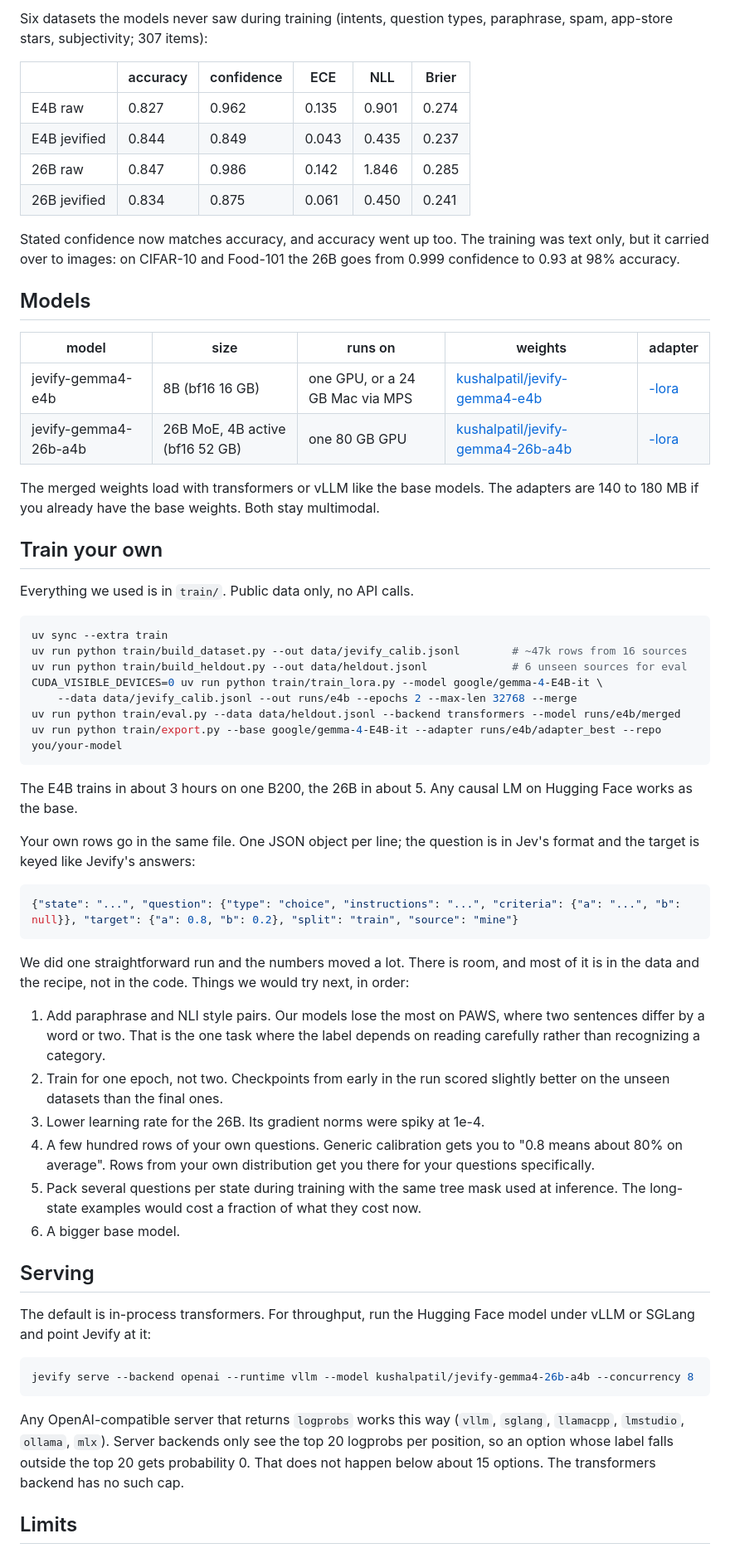
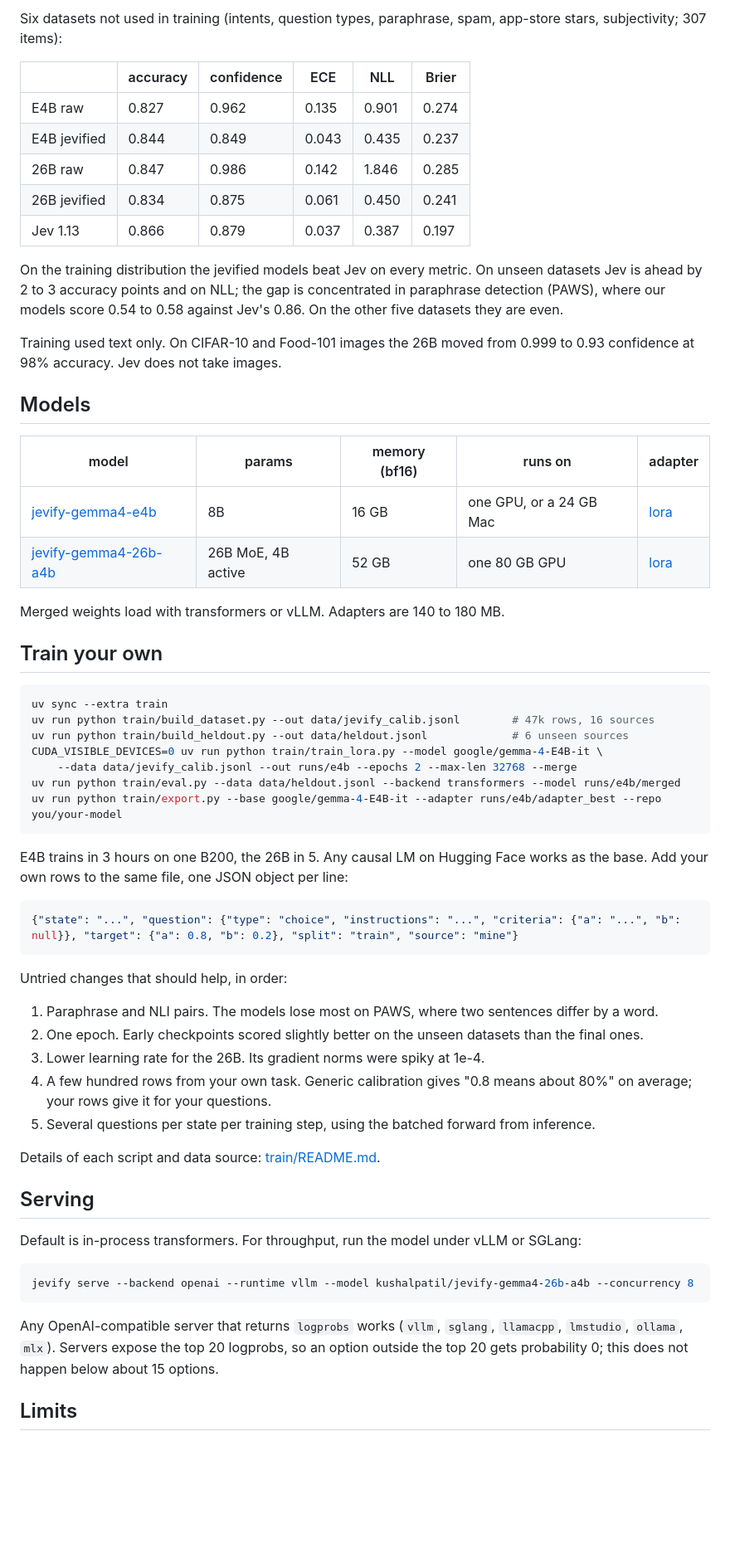
Before and after one commit to kushalpatil07/jevify, a Markdown page: README.md, the part around one of its changes. Shown at 83% size. Drawn GitHub-style; blank space fills up the shorter version.

````diff
--- a/README.md
+++ b/README.md
@@ -174,6 +164,6 @@ Held-out rows from the training datasets (800 items):
 
-Six datasets the models never saw during training (intents, question types, paraphrase, spam,
-app-store stars, subjectivity; 307 items):
+Six datasets not used in training (intents, question types, paraphrase, spam, app-store stars,
+subjectivity; 307 items):
 
 | | accuracy | confidence | ECE | NLL | Brier |
 |---|---|---|---|---|---|
@@ -181,73 +171,65 @@ app-store stars, subjectivity; 307 items):
 | E4B jevified | 0.844 | 0.849 | 0.043 | 0.435 | 0.237 |
 | 26B raw | 0.847 | 0.986 | 0.142 | 1.846 | 0.285 |
 | 26B jevified | 0.834 | 0.875 | 0.061 | 0.450 | 0.241 |
+| Jev 1.13 | 0.866 | 0.879 | 0.037 | 0.387 | 0.197 |
 
-Stated confidence now matches accuracy, and accuracy went up too. The training was text only, but
-it carried over to images: on CIFAR-10 and Food-101 the 26B goes from 0.999 confidence to 0.93 at
-98% accuracy.
+On the training distribution the jevified models beat Jev on every metric. On unseen datasets Jev is
+ahead by 2 to 3 accuracy points and on NLL; the gap is concentrated in paraphrase detection (PAWS),
+where our models score 0.54 to 0.58 against Jev's 0.86. On the other five datasets they are even.
+
+Training used text only. On CIFAR-10 and Food-101 images the 26B moved from 0.999 to 0.93
+confidence at 98% accuracy. Jev does not take images.
 
 ## Models
 
-| model | size | runs on | weights | adapter |
+| model | params | memory (bf16) | runs on | adapter |
 |---|---|---|---|---|
-| jevify-gemma4-e4b | 8B (bf16 16 GB) | one GPU, or a 24 GB Mac via MPS | [kushalpatil/jevify-gemma4-e4b](https://huggingface.co/kushalpatil/jevify-gemma4-e4b) | [-lora](https://huggingface.co/kushalpatil/jevify-gemma4-e4b-lora) |
-| jevify-gemma4-26b-a4b | 26B MoE, 4B active (bf16 52 GB) | one 80 GB GPU | [kushalpatil/jevify-gemma4-26b-a4b](https://huggingface.co/kushalpatil/jevify-gemma4-26b-a4b) | [-lora](https://huggingface.co/kushalpatil/jevify-gemma4-26b-a4b-lora) |
+| [jevify-gemma4-e4b](https://huggingface.co/kushalpatil/jevify-gemma4-e4b) | 8B | 16 GB | one GPU, or a 24 GB Mac | [lora](https://huggingface.co/kushalpatil/jevify-gemma4-e4b-lora) |
+| [jevify-gemma4-26b-a4b](https://huggingface.co/kushalpatil/jevify-gemma4-26b-a4b) | 26B MoE, 4B active | 52 GB | one 80 GB GPU | [lora](https://huggingface.co/kushalpatil/jevify-gemma4-26b-a4b-lora) |
 
-The merged weights load with transformers or vLLM like the base models. The adapters are 140 to
-180 MB if you already have the base weights. Both stay multimodal.
+Merged weights load with transformers or vLLM. Adapters are 140 to 180 MB.
 
 ## Train your own
 
-Everything we used is in `train/`. Public data only, no API calls.
-
 ```bash
 uv sync --extra train
-uv run python train/build_dataset.py --out data/jevify_calib.jsonl        # ~47k rows from 16 sources
-uv run python train/build_heldout.py --out data/heldout.jsonl             # 6 unseen sources for eval
+uv run python train/build_dataset.py --out data/jevify_calib.jsonl        # 47k rows, 16 sources
+uv run python train/build_heldout.py --out data/heldout.jsonl             # 6 unseen sources
 CUDA_VISIBLE_DEVICES=0 uv run python train/train_lora.py --model google/gemma-4-E4B-it \
     --data data/jevify_calib.jsonl --out runs/e4b --epochs 2 --max-len 32768 --merge
 uv run python train/eval.py --data data/heldout.jsonl --backend transformers --model runs/e4b/merged
 uv run python train/export.py --base google/gemma-4-E4B-it --adapter runs/e4b/adapter_best --repo you/your-model
 ```
 
-The E4B trains in about 3 hours on one B200, the 26B in about 5. Any causal LM on Hugging Face
-works as the base.
-
-Your own rows go in the same file. One JSON object per line; the question is in Jev's format and
-the target is keyed like Jevify's answers:
+E4B trains in 3 hours on one B200, the 26B in 5. Any causal LM on Hugging Face works as the base.
+Add your own rows to the same file, one JSON object per line:
 
 ```json
 {"state": "...", "question": {"type": "choice", "instructions": "...", "criteria": {"a": "...", "b": null}}, "target": {"a": 0.8, "b": 0.2}, "split": "train", "source": "mine"}
 ```
 
-We did one straightforward run and the numbers moved a lot. There is room, and most of it is in the
-data and the recipe, not in the code. Things we would try next, in order:
+Untried changes that should help, in order:
 
-1. Add paraphrase and NLI style pairs. Our models lose the most on PAWS, where two sentences differ
-   by a word or two. That is the one task where the label depends on reading carefully rather than
-   recognizing a category.
-2. Train for one epoch, not two. Checkpoints from early in the run scored slightly better on the
-   unseen datasets than the final ones.
+1. Paraphrase and NLI pairs. The models lose most on PAWS, where two sentences differ by a word.
+2. One epoch. Early checkpoints scored slightly better on the unseen datasets than the final ones.
 3. Lower learning rate for the 26B. Its gradient norms were spiky at 1e-4.
-4. A few hundred rows of your own questions. Generic calibration gets you to "0.8 means about 80%
-   on average". Rows from your own distribution get you there for your questions specifically.
-5. Pack several questions per state during training with the same tree mask used at inference.
-   The long-state examples would cost a fraction of what they cost now.
-6. A bigger base model.
+4. A few hundred rows from your own task. Generic calibration gives "0.8 means about 80%" on
+   average; your rows give it for your questions.
+5. Several questions per state per training step, using the batched forward from inference.
+
+Details of each script and data source: [train/README.md](train/README.md).
 
 ## Serving
 
-The default is in-process transformers. For throughput, run the Hugging Face model under vLLM or
-SGLang and point Jevify at it:
+Default is in-process transformers. For throughput, run the model under vLLM or SGLang:
 
 ```bash
 jevify serve --backend openai --runtime vllm --model kushalpatil/jevify-gemma4-26b-a4b --concurrency 8
 ```
 
-Any OpenAI-compatible server that returns `logprobs` works this way (`vllm`, `sglang`, `llamacpp`,
-`lmstudio`, `ollama`, `mlx`). Server backends only see the top 20 logprobs per position, so an option
-whose label falls outside the top 20 gets probability 0. That does not happen below about 15
-options. The transformers backend has no such cap.
+Any OpenAI-compatible server that returns `logprobs` works (`vllm`, `sglang`, `llamacpp`,
+`lmstudio`, `ollama`, `mlx`). Servers expose the top 20 logprobs, so an option outside the top 20
+gets probability 0; this does not happen below about 15 options.
 
 ## Limits
 
````
Also changed, not shown: other parts of README.md (+81 -94 lines).
